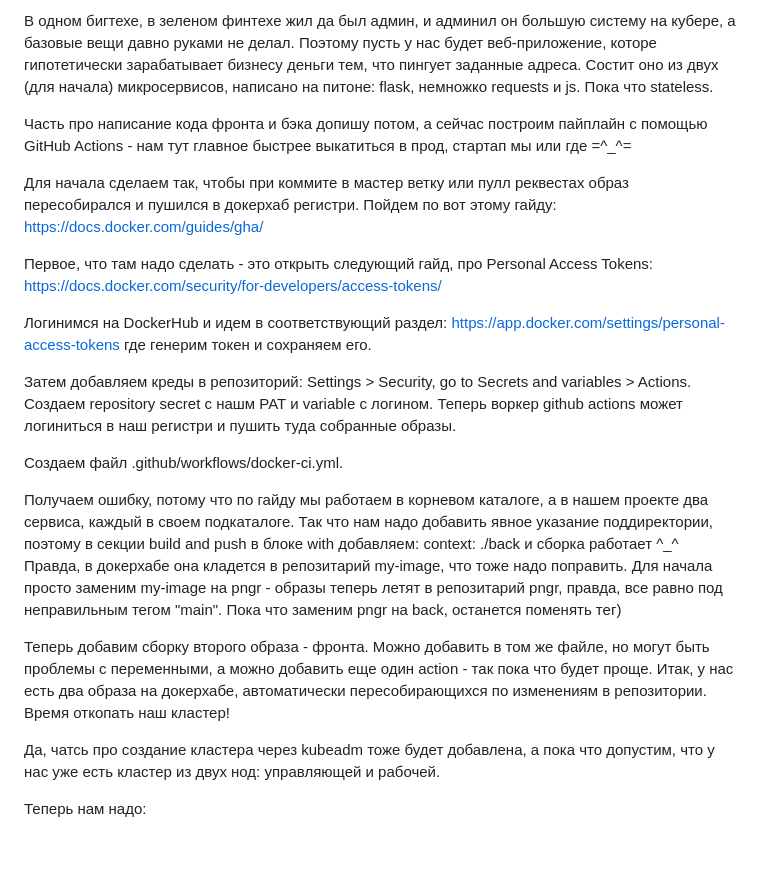
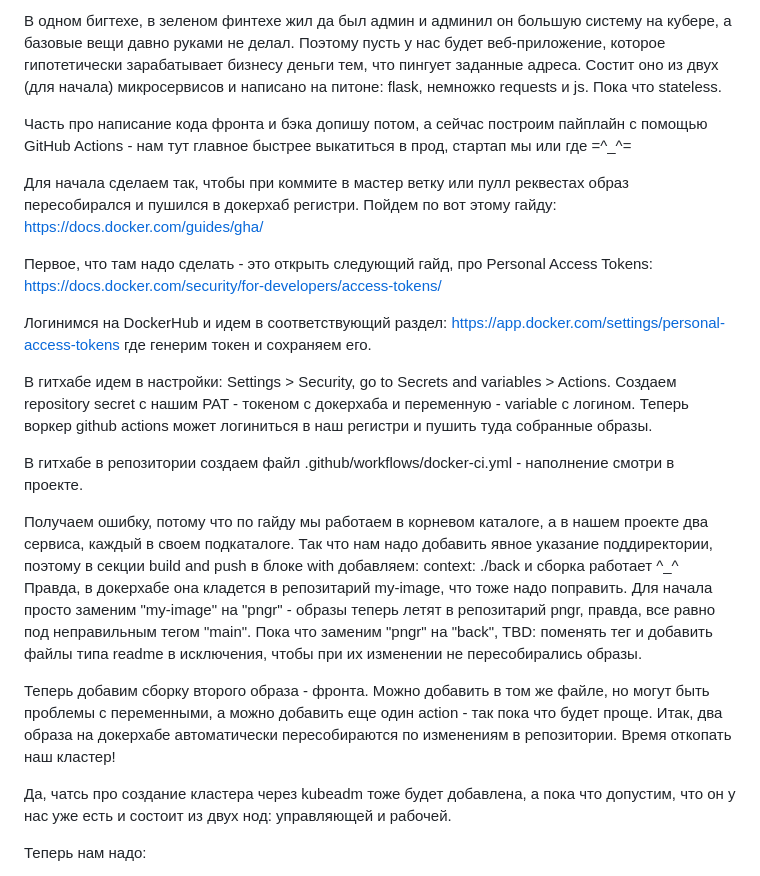
Before and after one commit to tigrohvost/pngr, a Markdown page: README.md, the part around the change. GitHub-like rendering; blank space fills up the shorter version.

```diff
--- a/README.md
+++ b/README.md
@@ -1,4 +1,4 @@
-В одном бигтехе, в зеленом финтехе жил да был админ, и админил он большую систему на кубере, а базовые вещи давно руками не делал. Поэтому пусть у нас будет веб-приложение, которе гипотетически зарабатывает бизнесу деньги тем, что пингует заданные адреса. Состит оно из двух (для начала) микросервисов, написано на питоне: flask, немножко requests и js. Пока что stateless.
+В одном бигтехе, в зеленом финтехе жил да был админ и админил он большую систему на кубере, а базовые вещи давно руками не делал. Поэтому пусть у нас будет веб-приложение, которое гипотетически зарабатывает бизнесу деньги тем, что пингует заданные адреса. Состит оно из двух (для начала) микросервисов и написано на питоне: flask, немножко requests и js. Пока что stateless.
 
 
 Часть про написание кода фронта и бэка допишу потом, а сейчас построим пайплайн с помощью GitHub Actions - нам тут главное быстрее выкатиться в прод, стартап мы или где =^_^=
@@ -17,24 +17,24 @@ https://app.docker.com/settings/personal-access-tokens
 где генерим токен и сохраняем его.
 
 
-Затем добавляем креды в репозиторий: Settings > Security, go to Secrets and variables > Actions.
-Создаем repository secret с нашм PAT и variable c логином. Теперь воркер github actions может логиниться в наш регистри и пушить туда собранные образы.
+В гитхабе идем в настройки: Settings > Security, go to Secrets and variables > Actions.
+Создаем repository secret с нашим PAT - токеном с докерхаба и переменную - variable c логином. Теперь воркер github actions может логиниться в наш регистри и пушить туда собранные образы.
 
 
-Создаем файл .github/workflows/docker-ci.yml.
+В гитхабе в репозитории создаем файл .github/workflows/docker-ci.yml - наполнение смотри в проекте.
 
 Получаем ошибку, потому что по гайду мы работаем в корневом каталоге, а в нашем проекте два сервиса, каждый в своем подкаталоге.
 Так что нам надо добавить явное указание поддиректории, поэтому в секции build and push в блоке with добавляем:
 context: ./back и сборка работает ^_^ Правда, в докерхабе она кладется в репозитарий my-image, что тоже надо поправить.
-Для начала просто заменим my-image на pngr - образы теперь летят в репозитарий pngr, правда, все равно под неправильным тегом "main".
-Пока что заменим pngr на back, останется поменять тег)
+Для начала просто заменим "my-image" на "pngr" - образы теперь летят в репозитарий pngr, правда, все равно под неправильным тегом "main".
+Пока что заменим "pngr" на "back", TBD: поменять тег и добавить файлы типа readme в исключения, чтобы при их изменении не пересобирались образы.
 
 
 Теперь добавим сборку второго образа - фронта. Можно добавить в том же файле, но могут быть проблемы с переменными, а можно добавить еще один action - так пока что будет проще.
-Итак, у нас есть два образа на докерхабе, автоматически пересобирающихся по изменениям в репозитории. Время откопать наш кластер!
+Итак, два образа на докерхабе автоматически пересобираются по изменениям в репозитории. Время откопать наш кластер!
 
 
-Да, чатсь про создание кластера через kubeadm тоже будет добавлена, а пока что допустим, что у нас уже есть кластер из двух нод: управляющей и рабочей.
+Да, чатсь про создание кластера через kubeadm тоже будет добавлена, а пока что допустим, что он у нас уже есть и состоит из двух нод: управляющей и рабочей.
 
 
 Теперь нам надо:
```
